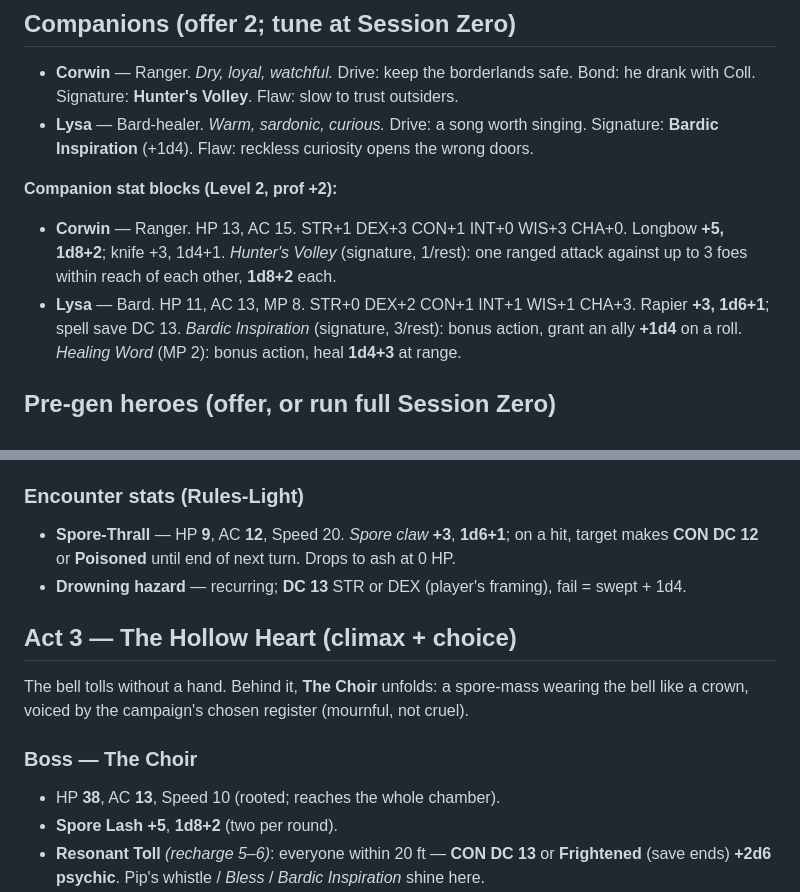
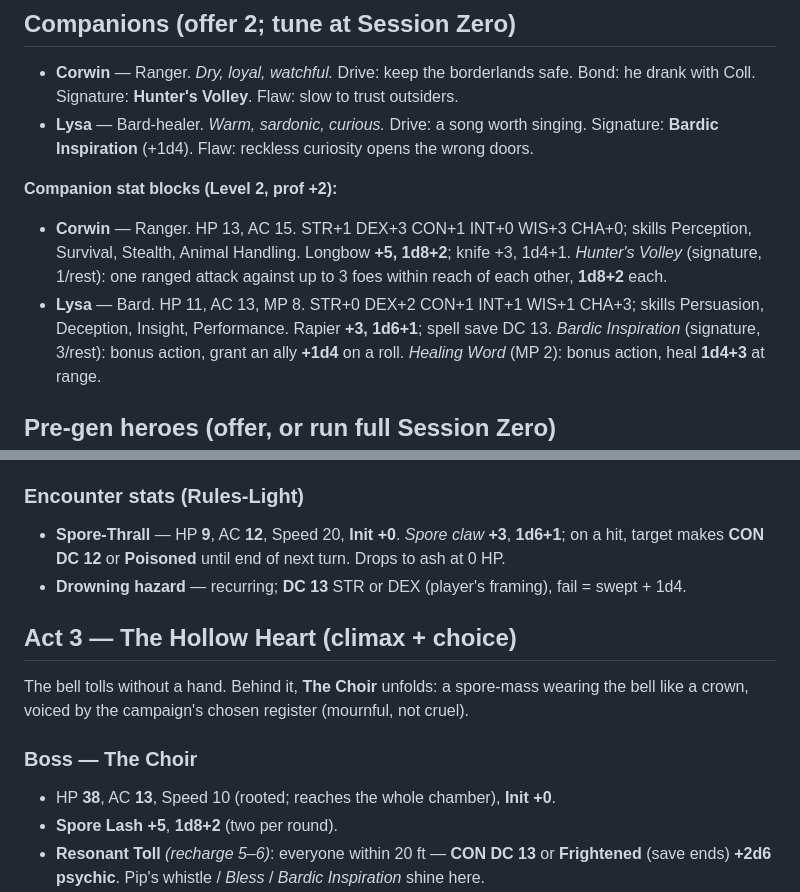
Before and after one commit to jamessw-ntv/blue-prince-log, a Markdown page: campaign/adventures/smoke-over-bramblewick.md, 2 parts joined by grey strips. Rendered like a GitHub page.

```diff
--- a/campaign/adventures/smoke-over-bramblewick.md
+++ b/campaign/adventures/smoke-over-bramblewick.md
@@ -44,10 +44,10 @@ Dusk. The hero arrives as the **reeve, Old Hessa**, lights the last good lantern
   **Bardic Inspiration** (+1d4). Flaw: reckless curiosity opens the wrong doors.
 
 **Companion stat blocks (Level 2, prof +2):**
-- **Corwin** — Ranger. HP 13, AC 15. STR+1 DEX+3 CON+1 INT+0 WIS+3 CHA+0. Longbow **+5, 1d8+2**;
+- **Corwin** — Ranger. HP 13, AC 15. STR+1 DEX+3 CON+1 INT+0 WIS+3 CHA+0; skills Perception, Survival, Stealth, Animal Handling. Longbow **+5, 1d8+2**;
   knife +3, 1d4+1. *Hunter's Volley* (signature, 1/rest): one ranged attack against up to 3 foes
   within reach of each other, **1d8+2** each.
-- **Lysa** — Bard. HP 11, AC 13, MP 8. STR+0 DEX+2 CON+1 INT+1 WIS+1 CHA+3. Rapier **+3, 1d6+1**;
+- **Lysa** — Bard. HP 11, AC 13, MP 8. STR+0 DEX+2 CON+1 INT+1 WIS+1 CHA+3; skills Persuasion, Deception, Insight, Performance. Rapier **+3, 1d6+1**;
   spell save DC 13. *Bardic Inspiration* (signature, 3/rest): bonus action, grant an ally
   **+1d4** on a roll. *Healing Word* (MP 2): bonus action, heal **1d4+3** at range.
 
@@ -97,7 +97,7 @@ Capped shaft → ladder down into cold green haze. Keep the map small; move `@`
 5. **The Bell Chamber.** A cracked bronze bell half-sunk in spore-flesh. The way to the Heart.
 
 ### Encounter stats (Rules-Light)
-- **Spore-Thrall** — HP **9**, AC **12**, Speed 20. *Spore claw* **+3**, **1d6+1**; on a hit,
+- **Spore-Thrall** — HP **9**, AC **12**, Speed 20, **Init +0**. *Spore claw* **+3**, **1d6+1**; on a hit,
   target makes **CON DC 12** or **Poisoned** until end of next turn. Drops to ash at 0 HP.
 - **Drowning hazard** — recurring; **DC 13** STR or DEX (player's framing), fail = swept + 1d4.
 
@@ -106,7 +106,7 @@ The bell tolls without a hand. Behind it, **The Choir** unfolds: a spore-mass we
 bell like a crown, voiced by the campaign's chosen register (mournful, not cruel).
 
 ### Boss — The Choir
-- HP **38**, AC **13**, Speed 10 (rooted; reaches the whole chamber).
+- HP **38**, AC **13**, Speed 10 (rooted; reaches the whole chamber), **Init +0**.
 - **Spore Lash** **+5**, **1d8+2** (two per round).
 - **Resonant Toll** *(recharge 5–6)*: everyone within 20 ft — **CON DC 13** or **Frightened**
   (save ends) **+2d6 psychic**. Pip's whistle / *Bless* / *Bardic Inspiration* shine here.
```
Also changed, not shown: campaign/AI-DUNGEON-MASTER.md (+3 -1 lines), campaign/LEARNINGS.md (+19 -0 lines).
